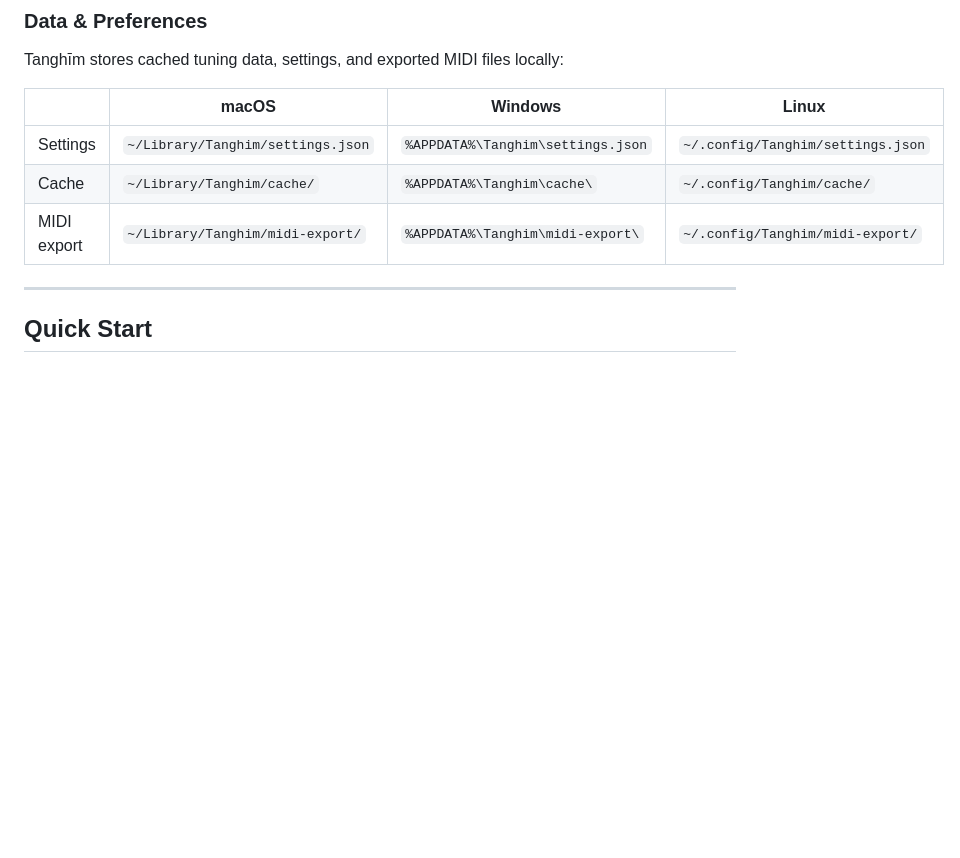
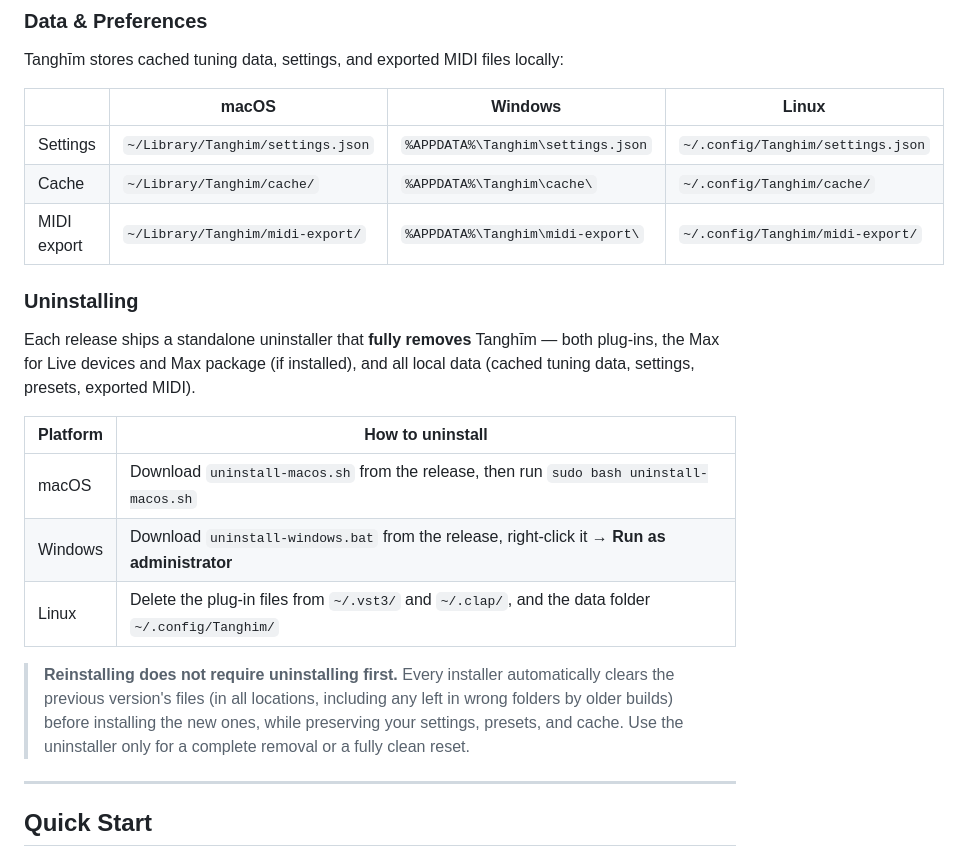
Before and after one commit to Music-Intelligence-Lab/tanghim, a Markdown page: README.md, the part around the change. Rendered like a GitHub page; blank space fills up the shorter version.

Commit message:
docs(readme): add Uninstalling section (standalone uninstallers + clean-reinstall note)
Co-Authored-By: Claude Opus 4.8 (1M context) <noreply@anthropic.com>

```diff
--- a/README.md
+++ b/README.md
@@ -92,6 +92,18 @@ Tanghīm stores cached tuning data, settings, and exported MIDI files locally:
 | Settings | `~/Library/Tanghim/settings.json` | `%APPDATA%\Tanghim\settings.json` | `~/.config/Tanghim/settings.json` |
 | Cache | `~/Library/Tanghim/cache/` | `%APPDATA%\Tanghim\cache\` | `~/.config/Tanghim/cache/` |
 | MIDI export | `~/Library/Tanghim/midi-export/` | `%APPDATA%\Tanghim\midi-export\` | `~/.config/Tanghim/midi-export/` |
+
+### Uninstalling
+
+Each release ships a standalone uninstaller that **fully removes** Tanghīm — both plug-ins, the Max for Live devices and Max package (if installed), and all local data (cached tuning data, settings, presets, exported MIDI).
+
+| Platform | How to uninstall |
+|---|---|
+| macOS | Download `uninstall-macos.sh` from the release, then run `sudo bash uninstall-macos.sh` |
+| Windows | Download `uninstall-windows.bat` from the release, right-click it → **Run as administrator** |
+| Linux | Delete the plug-in files from `~/.vst3/` and `~/.clap/`, and the data folder `~/.config/Tanghim/` |
+
+> **Reinstalling does not require uninstalling first.** Every installer automatically clears the previous version's files (in all locations, including any left in wrong folders by older builds) before installing the new ones, while preserving your settings, presets, and cache. Use the uninstaller only for a complete removal or a fully clean reset.
 
 ---
 
```
